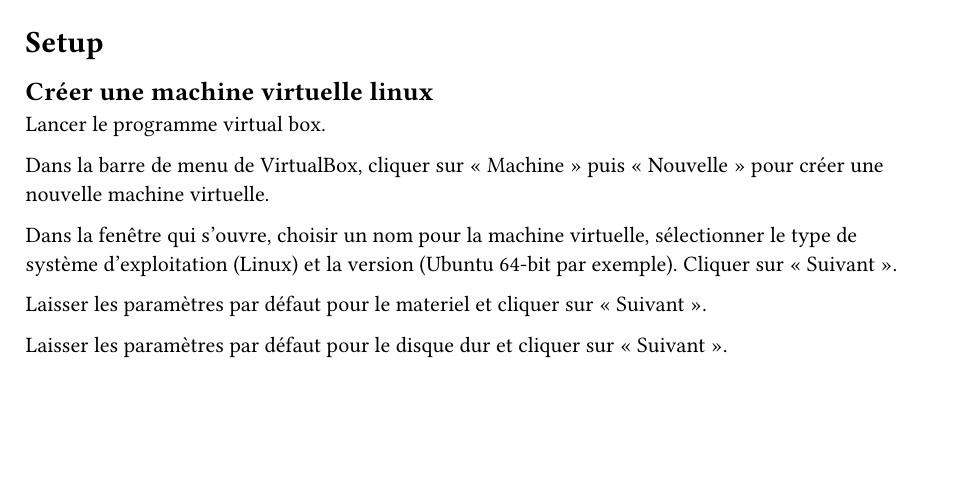
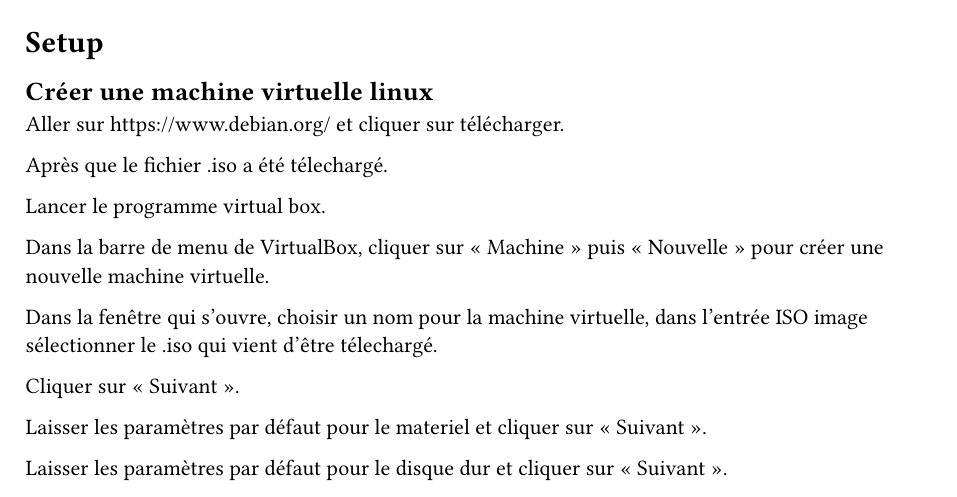
Before and after one commit to thoams22/lab, a Typst document (LaboMiseEnPlace.typ): part of page 1 of 4, cut so that both start at the same text, the shorter picture padded with empty space. The pictures show the PDF file LaboMiseEnPlace.pdf that the author committed with the source.

Commit message:
Procédure création de VM modifié

```diff
--- a/LaboMiseEnPlace.typ
+++ b/LaboMiseEnPlace.typ
@@ -28,11 +28,16 @@ Vous pouvez télécharger le programme d'installation depuis le site officiel de
 
 == Créer une machine virtuelle linux
 
+Aller sur https://www.debian.org/ et cliquer sur télécharger.
+
+Après que le fichier .iso a été télechargé.
+
 Lancer le programme virtual box.
 
 Dans la barre de menu de VirtualBox, cliquer sur "Machine" puis "Nouvelle" pour créer une nouvelle machine virtuelle.
 
-Dans la fenêtre qui s'ouvre, choisir un nom pour la machine virtuelle, sélectionner le type de système d'exploitation (Linux) et la version (Ubuntu 64-bit par exemple).
+Dans la fenêtre qui s'ouvre, choisir un nom pour la machine virtuelle, dans l'entrée ISO image sélectionner le .iso qui vient d'être télechargé.
+
 Cliquer sur "Suivant".
 
 Laisser les paramètres par défaut pour le materiel et cliquer sur "Suivant".
```
Also changed, not shown: LaboMiseEnPlace.pdf.
